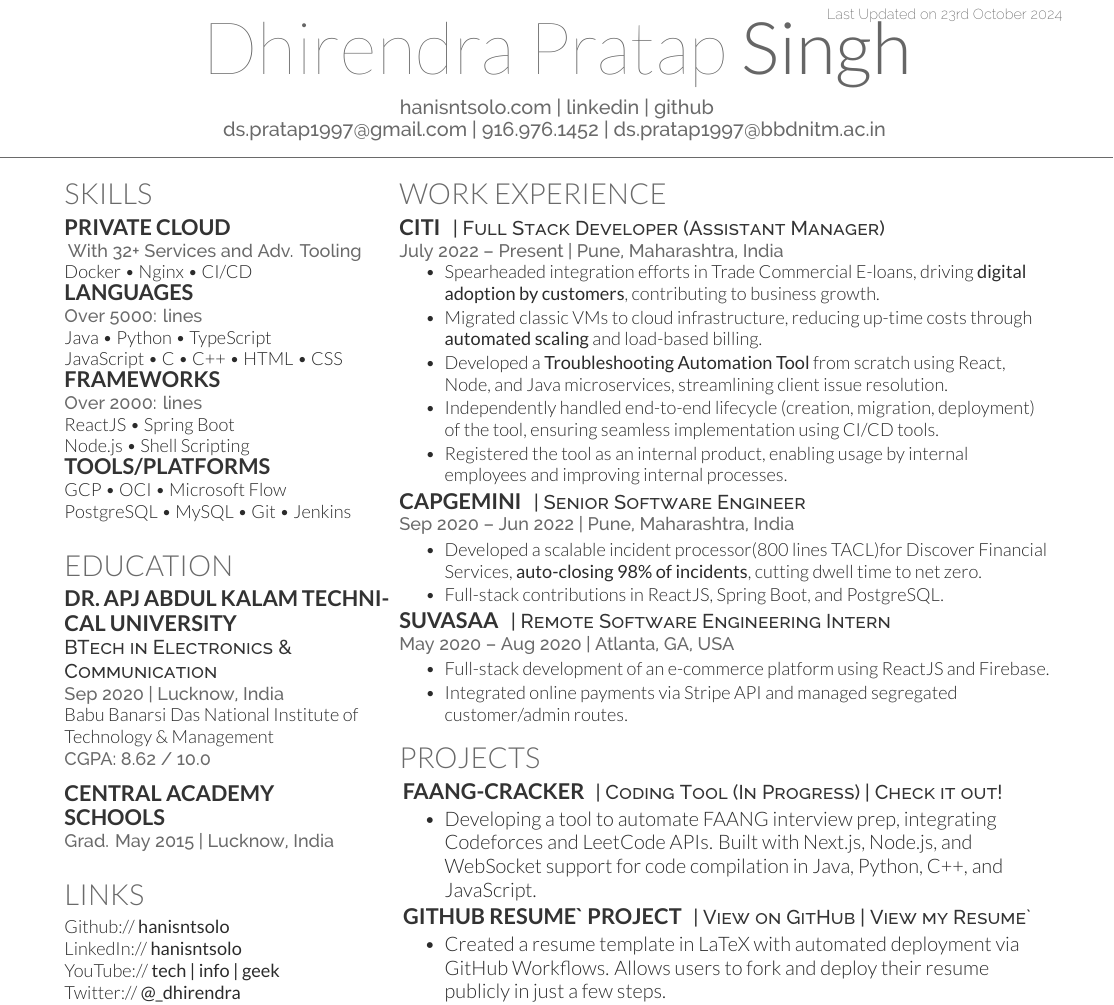
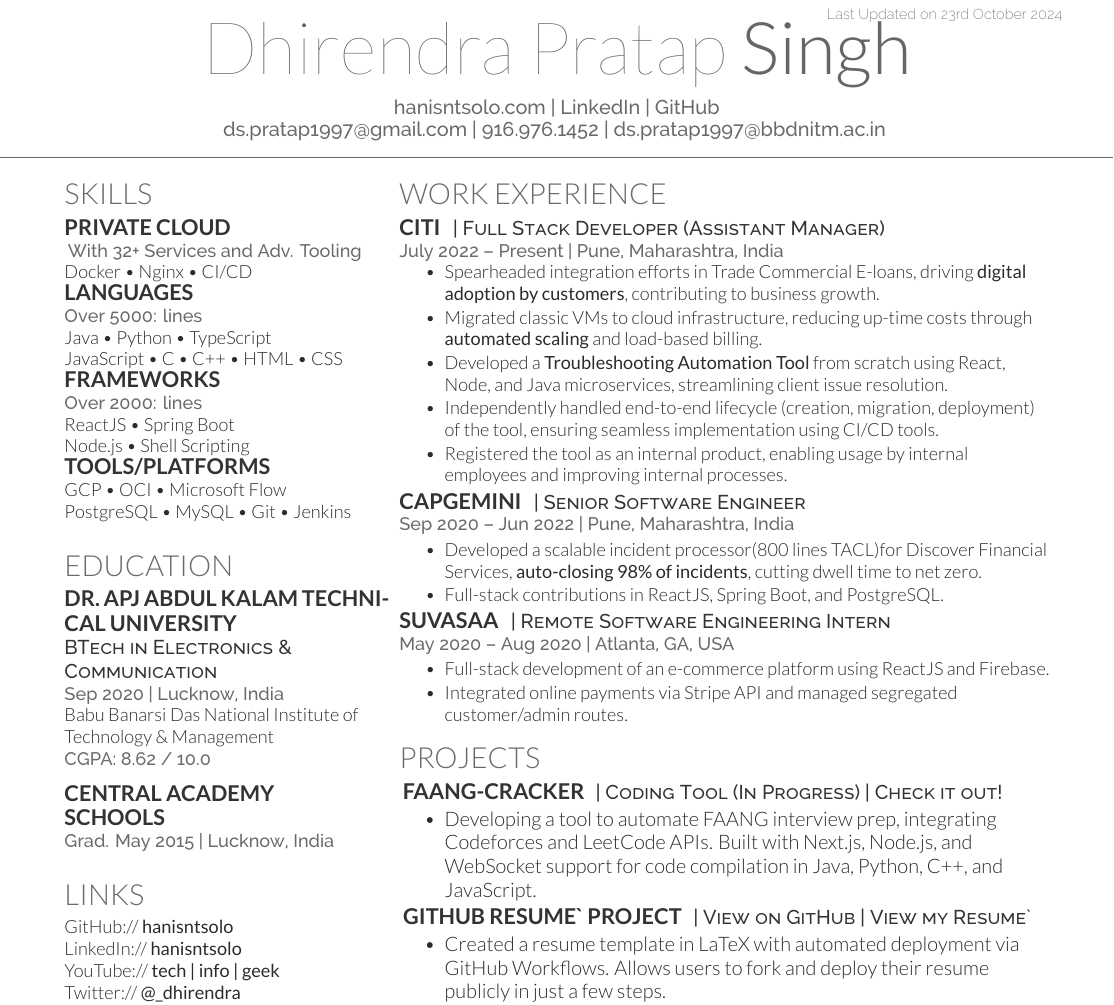
Before and after one commit to hanisntsolo/resume, a LaTeX CV (dhirendra-pratap-singh-resume.tex): part of the page, cut so that both start at the same text. Compiled offline with XeLaTeX.

Commit message:
typos in resume

```diff
--- a/dhirendra-pratap-singh-resume.tex
+++ b/dhirendra-pratap-singh-resume.tex
@@ -56,7 +56,7 @@
 %
 %%%%%%%%%%%%%%%%%%%%%%%%%%%%%%%%%%%%%%
 
-\namesection{Dhirendra Pratap}{Singh}{ \urlstyle{same}\href{http://hanisntsolo.github.io}{hanisntsolo.com} | \href{https://www.linkedin.com/in/hanisntsolo}{linkedin} | \href{https://github.com/hanisntsolo}{github} \\
+\namesection{Dhirendra Pratap}{Singh}{ \urlstyle{same}\href{http://hanisntsolo.github.io}{hanisntsolo.com} | \href{https://www.linkedin.com/in/hanisntsolo}{LinkedIn} | \href{https://github.com/hanisntsolo}{GitHub} \\
 \href{mailto:ds.pratap1997@gmail.com}{ds.pratap1997@gmail.com} | \href{tel:+919169761452} {916.976.1452} | \href{mailto:ds.pratap1997@bbdnitm.ac.in}{ds.pratap1997@bbdnitm.ac.in}
 }
 
@@ -115,7 +115,7 @@
 %%%%%%%%%%%%%%%%%%%%%%%%%%%%%%%%%%%%%%
 
 \section{Links}
-Github:// \href{https://github.com/hanisntsolo}{\bf hanisntsolo} \\
+GitHub:// \href{https://github.com/hanisntsolo}{\bf hanisntsolo} \\
 LinkedIn://  \href{https://www.linkedin.com/in/hanisntsolo/}{\bf hanisntsolo} \\
 YouTube://  \href{https://www.youtube.com/channel/UCudY5NQeinXTD9I6eVn1WeQ}{\bf tech | info | geek} \\
 Twitter://  \href{https://twitter.com/_dhirendra}{\bf @\_dhirendra} \\
```
